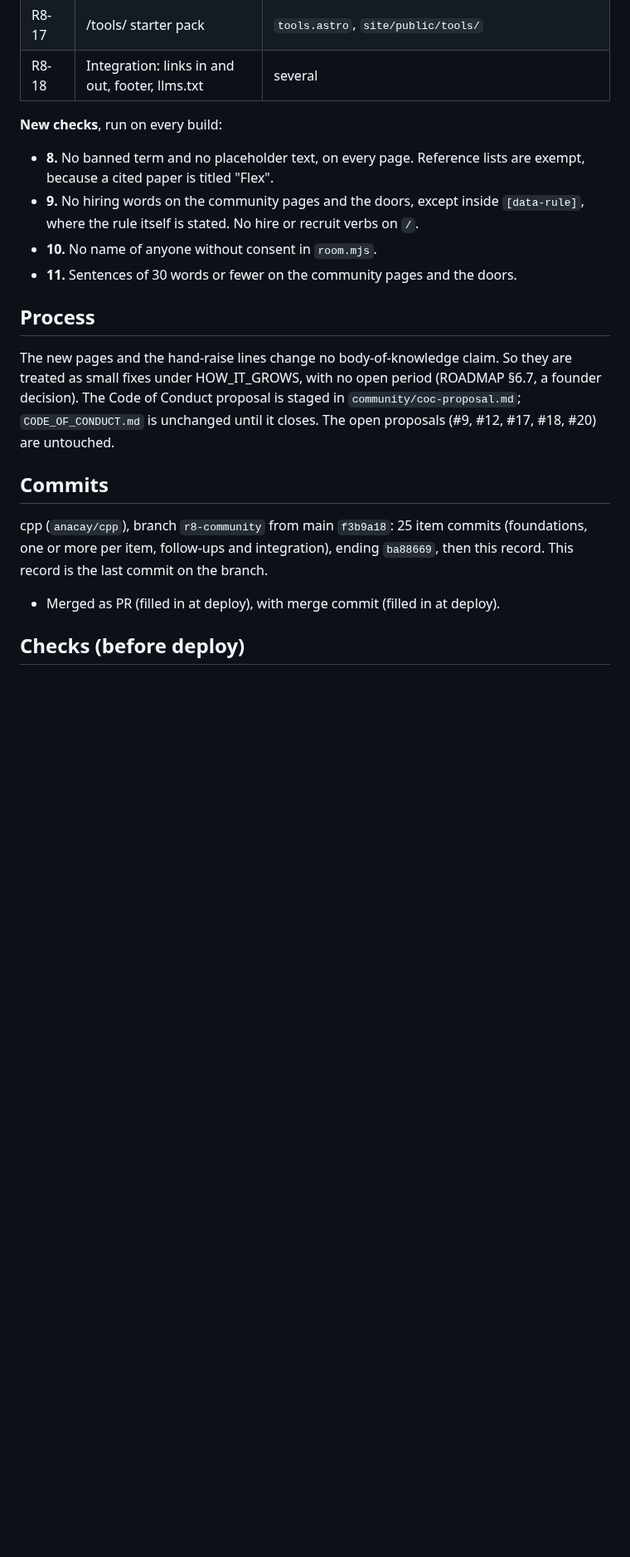
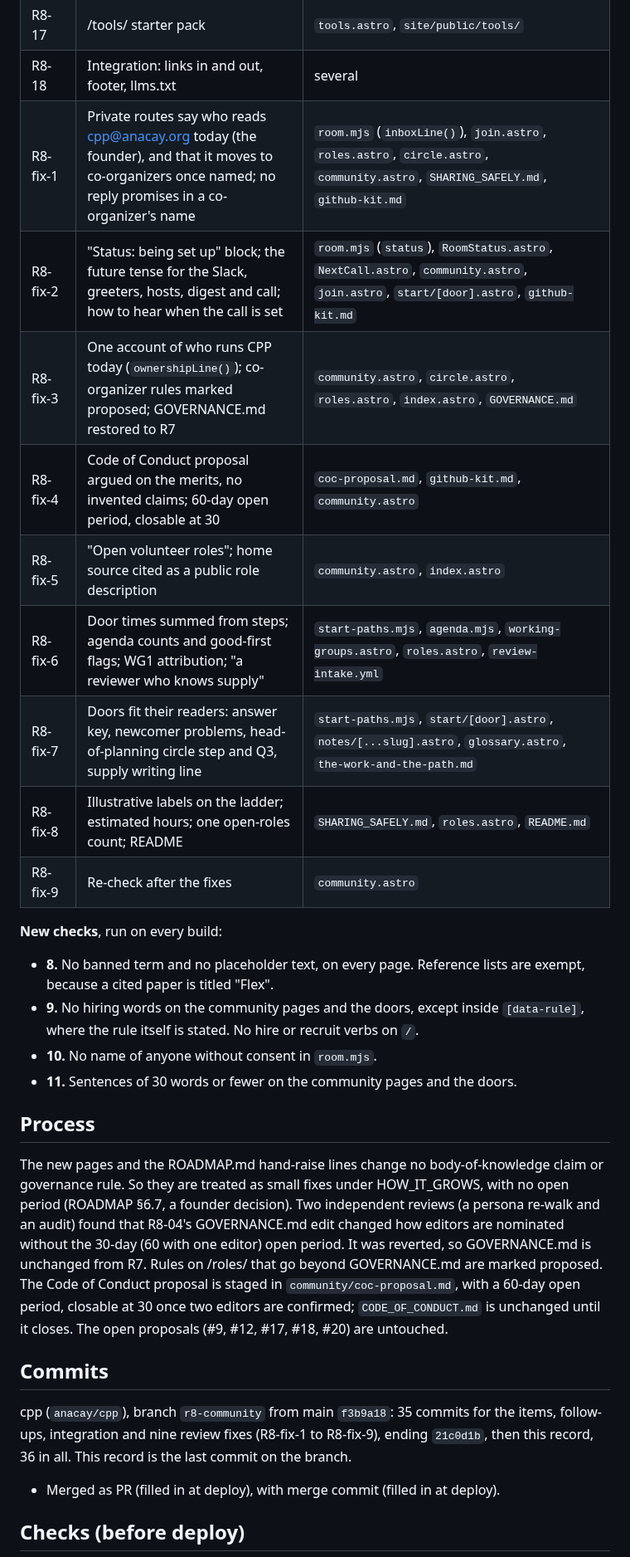
Before and after one commit to anacay/cpp, a Markdown page: RELEASE_RECORD_CPP_R8.md, the part around one of its changes. Shown at 83% size. Drawn GitHub-style; blank space fills up the shorter version.

```diff
--- a/RELEASE_RECORD_CPP_R8.md
+++ b/RELEASE_RECORD_CPP_R8.md
@@ -74,6 +75,15 @@ People, dates and statuses live in `site/src/data/room.mjs`. A confirmed call da
 | R8-16 | CPP and FinOps: who does what | `related-work.astro` |
 | R8-17 | /tools/ starter pack | `tools.astro`, `site/public/tools/` |
 | R8-18 | Integration: links in and out, footer, llms.txt | several |
+| R8-fix-1 | Private routes say who reads cpp@anacay.org today (the founder), and that it moves to co-organizers once named; no reply promises in a co-organizer's name | `room.mjs` (`inboxLine()`), `join.astro`, `roles.astro`, `circle.astro`, `community.astro`, `SHARING_SAFELY.md`, `github-kit.md` |
+| R8-fix-2 | "Status: being set up" block; the future tense for the Slack, greeters, hosts, digest and call; how to hear when the call is set | `room.mjs` (`status`), `RoomStatus.astro`, `NextCall.astro`, `community.astro`, `join.astro`, `start/[door].astro`, `github-kit.md` |
+| R8-fix-3 | One account of who runs CPP today (`ownershipLine()`); co-organizer rules marked proposed; GOVERNANCE.md restored to R7 | `community.astro`, `circle.astro`, `roles.astro`, `index.astro`, `GOVERNANCE.md` |
+| R8-fix-4 | Code of Conduct proposal argued on the merits, no invented claims; 60-day open period, closable at 30 | `coc-proposal.md`, `github-kit.md`, `community.astro` |
+| R8-fix-5 | "Open volunteer roles"; home source cited as a public role description | `community.astro`, `index.astro` |
+| R8-fix-6 | Door times summed from steps; agenda counts and good-first flags; WG1 attribution; "a reviewer who knows supply" | `start-paths.mjs`, `agenda.mjs`, `working-groups.astro`, `roles.astro`, `review-intake.yml` |
+| R8-fix-7 | Doors fit their readers: answer key, newcomer problems, head-of-planning circle step and Q3, supply writing line | `start-paths.mjs`, `start/[door].astro`, `notes/[...slug].astro`, `glossary.astro`, `the-work-and-the-path.md` |
+| R8-fix-8 | Illustrative labels on the ladder; estimated hours; one open-roles count; README | `SHARING_SAFELY.md`, `roles.astro`, `README.md` |
+| R8-fix-9 | Re-check after the fixes | `community.astro` |
 
 **New checks**, run on every build:
 - **8.** No banned term and no placeholder text, on every page. Reference lists are exempt, because a cited paper is titled "Flex".
@@ -83,11 +93,11 @@ People, dates and statuses live in `site/src/data/room.mjs`. A confirmed call da
 
 ## Process
 
-The new pages and the hand-raise lines change no body-of-knowledge claim. So they are treated as small fixes under HOW_IT_GROWS, with no open period (ROADMAP §6.7, a founder decision). The Code of Conduct proposal is staged in `community/coc-proposal.md`; `CODE_OF_CONDUCT.md` is unchanged until it closes. The open proposals (#9, #12, #17, #18, #20) are untouched.
+The new pages and the ROADMAP.md hand-raise lines change no body-of-knowledge claim or governance rule. So they are treated as small fixes under HOW_IT_GROWS, with no open period (ROADMAP §6.7, a founder decision). Two independent reviews (a persona re-walk and an audit) found that R8-04's GOVERNANCE.md edit changed how editors are nominated without the 30-day (60 with one editor) open period. It was reverted, so GOVERNANCE.md is unchanged from R7. Rules on /roles/ that go beyond GOVERNANCE.md are marked proposed. The Code of Conduct proposal is staged in `community/coc-proposal.md`, with a 60-day open period, closable at 30 once two editors are confirmed; `CODE_OF_CONDUCT.md` is unchanged until it closes. The open proposals (#9, #12, #17, #18, #20) are untouched.
 
 ## Commits
 
-cpp (`anacay/cpp`), branch `r8-community` from main `f3b9a18`: 25 item commits (foundations, one or more per item, follow-ups and integration), ending `ba88669`, then this record. This record is the last commit on the branch.
+cpp (`anacay/cpp`), branch `r8-community` from main `f3b9a18`: 35 commits for the items, follow-ups, integration and nine review fixes (R8-fix-1 to R8-fix-9), ending `21c0d1b`, then this record, 36 in all. This record is the last commit on the branch.
 - Merged as PR (filled in at deploy), with merge commit (filled in at deploy).
 
 ## Checks (before deploy)
```
Also changed, not shown: other parts of RELEASE_RECORD_CPP_R8.md (+8 -5 lines).
